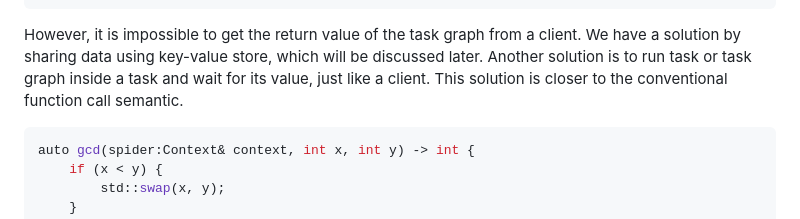
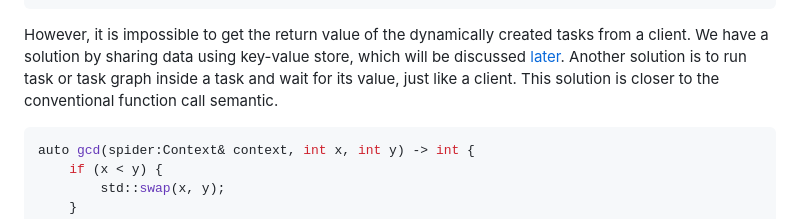
Before and after one commit to y-scope/spider, a Markdown page: docs/quick_start.md, the part around one of its changes. Rendered like a GitHub page.

````diff
--- a/docs/quick_start.md
+++ b/docs/quick_start.md
@@ -120,10 +140,11 @@ auto gcd(spider::Conect& context, int x, int y) -> std::tuple<int, int> {
 }
 ```
 
-However, it is impossible to get the return value of the task graph from a client. We have a
-solution by sharing data using key-value store, which will be discussed later. Another solution is
-to run task or task graph inside a task and wait for its value, just like a client. This solution is
-closer to the conventional function call semantic.
+However, it is impossible to get the return value of the dynamically created tasks from a client. We
+have a solution by sharing data using key-value store, which will be discussed
+[later](#data-as-key-value-store). Another solution is to run task or task graph inside a task and
+wait for its value, just like a client. This solution is closer to the conventional function call
+semantic.
 
 ```c++
 auto gcd(spider:Context& context, int x, int y) -> int {
````
Also changed, not shown: other parts of docs/quick_start.md (+80 -26 lines).
